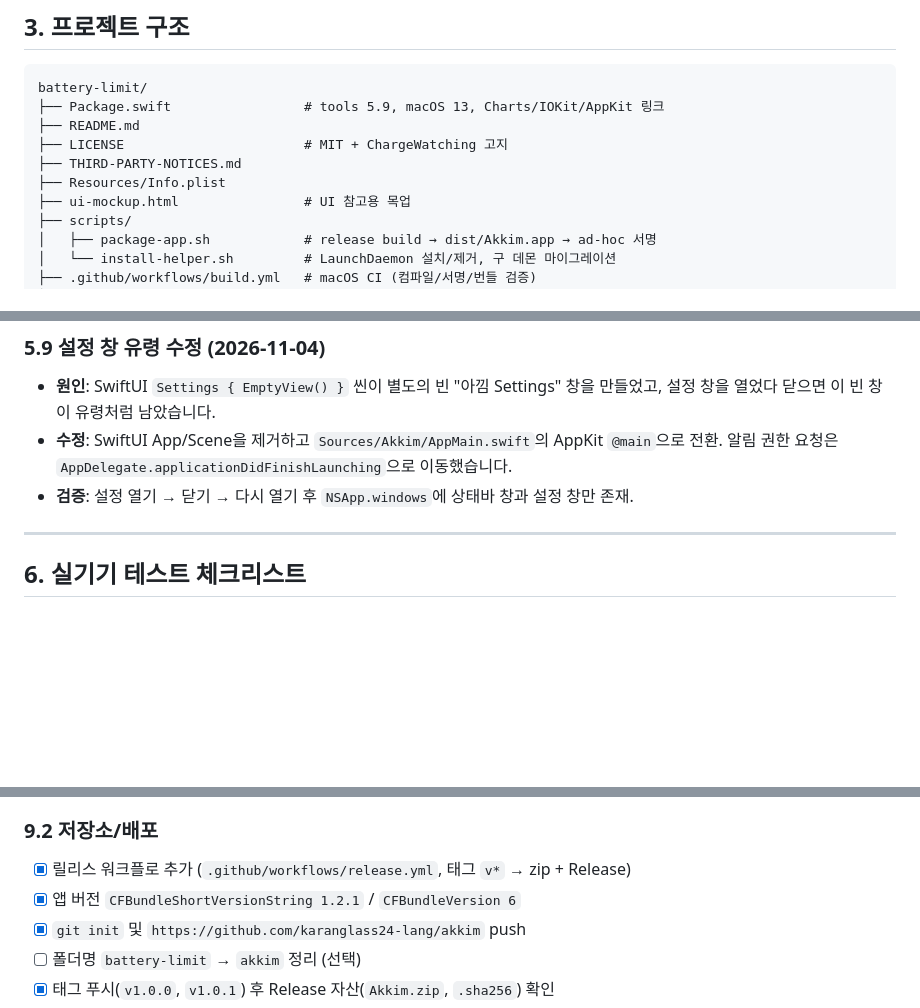
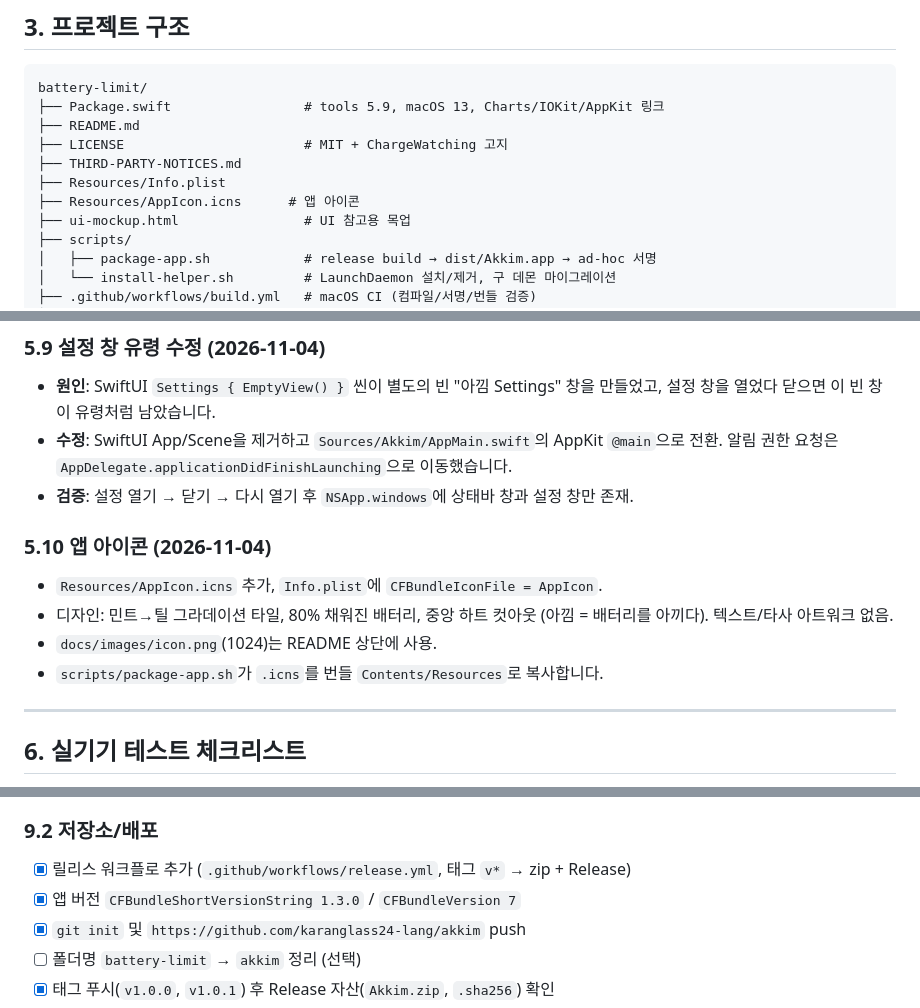
Before and after one commit to karanglass24-lang/akkim, a Markdown page: docs/HANDOVER.md, 3 parts joined by grey strips. Drawn GitHub-style; blank space fills up the shorter version.

Commit message:
Add app icon and bundle it; v1.3.0

```diff
--- a/docs/HANDOVER.md
+++ b/docs/HANDOVER.md
@@ -143,6 +143,7 @@ battery-limit/
 ├── LICENSE                       # MIT + ChargeWatching 고지
 ├── THIRD-PARTY-NOTICES.md
 ├── Resources/Info.plist
+├── Resources/AppIcon.icns      # 앱 아이콘
 ├── ui-mockup.html                # UI 참고용 목업
 ├── scripts/
 │   ├── package-app.sh            # release build → dist/Akkim.app → ad-hoc 서명
@@ -400,6 +401,14 @@ battery-limit/
   알림 권한 요청은 `AppDelegate.applicationDidFinishLaunching`으로 이동했습니다.
 - **검증**: 설정 열기 → 닫기 → 다시 열기 후 `NSApp.windows`에 상태바 창과 설정 창만 존재.
 
+### 5.10 앱 아이콘 (2026-11-04)
+
+- `Resources/AppIcon.icns` 추가, `Info.plist`에 `CFBundleIconFile = AppIcon`.
+- 디자인: 민트→틸 그라데이션 타일, 80% 채워진 배터리, 중앙 하트 컷아웃
+  (아낌 = 배터리를 아끼다). 텍스트/타사 아트워크 없음.
+- `docs/images/icon.png`(1024)는 README 상단에 사용.
+- `scripts/package-app.sh`가 `.icns`를 번들 `Contents/Resources`로 복사합니다.
+
 ---
 
 ## 6. 실기기 테스트 체크리스트
@@ -617,7 +626,7 @@ EOF
 ### 9.2 저장소/배포
 
 - [x] 릴리스 워크플로 추가 (`.github/workflows/release.yml`, 태그 `v*` → zip + Release)
-- [x] 앱 버전 `CFBundleShortVersionString 1.2.1` / `CFBundleVersion 6`
+- [x] 앱 버전 `CFBundleShortVersionString 1.3.0` / `CFBundleVersion 7`
 - [x] `git init` 및 `https://github.com/karanglass24-lang/akkim` push
 - [ ] 폴더명 `battery-limit` → `akkim` 정리 (선택)
 - [x] 태그 푸시(`v1.0.0`, `v1.0.1`) 후 Release 자산(`Akkim.zip`, `.sha256`) 확인
```
Also changed, not shown: README.md (+2 -0 lines), docs/images/icon.png (added), 4 other files.
